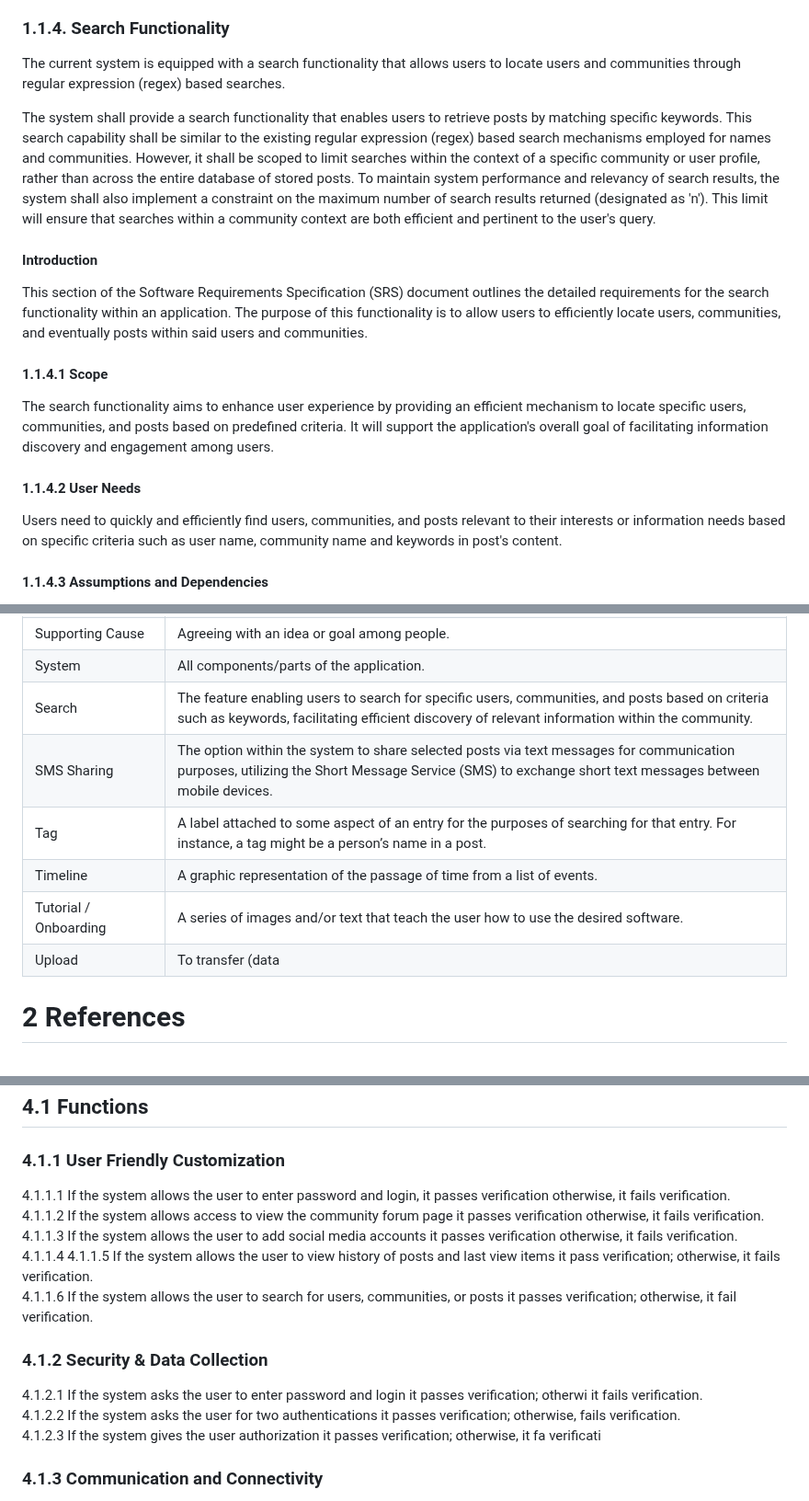
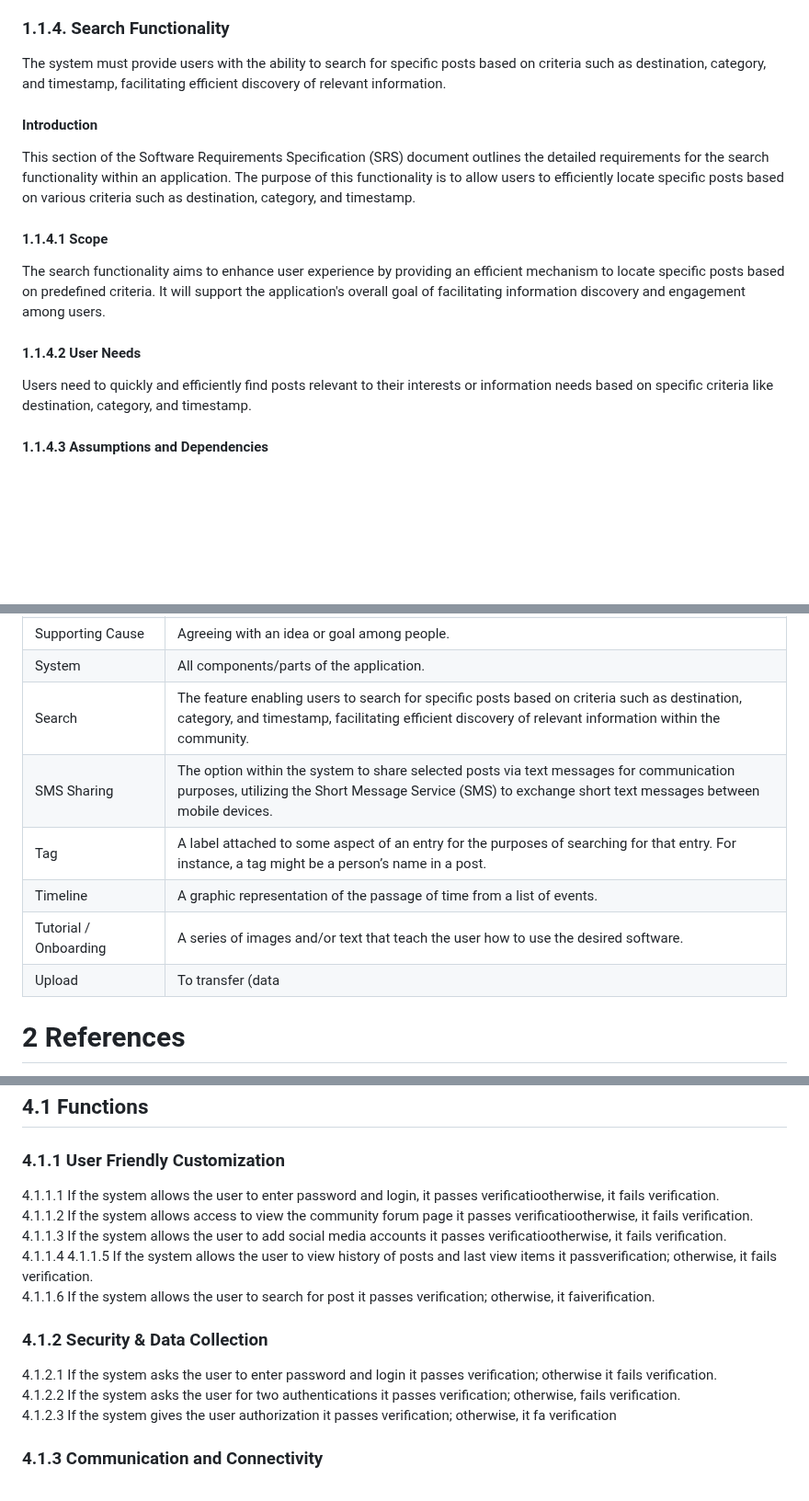
Before and after one commit to byui-cse397/2024WinCSE490PCP, a Markdown page: ProjectManagement/Requirements/SoftwareRequirementsSpecification.md, 3 parts joined by grey strips. Shown at 92% size. Drawn GitHub-style; blank space fills up the shorter version.

Commit message:
Changes to the SDD's Search and Login functionality sections to update to the most recent status of the project

```diff
--- a/ProjectManagement/Requirements/SoftwareRequirementsSpecification.md
+++ b/ProjectManagement/Requirements/SoftwareRequirementsSpecification.md
@@ -380,21 +380,18 @@ The community post feature must be scalable and maintainable within the MVC fram
 
 
 ### 1.1.4. Search Functionality
-The current system is equipped with a search functionality that allows users to locate users and communities through regular expression (regex) based searches.
-
-The system shall provide a search functionality that enables users to retrieve posts by matching specific keywords. This search capability shall be similar to the existing regular expression (regex) based search mechanisms employed for names and communities. However, it shall be scoped to limit searches within the context of a specific community or user profile, rather than across the entire database of stored posts. To maintain system performance and relevancy of search results, the system shall also implement a constraint on the maximum number of search results returned (designated as 'n'). This limit will ensure that searches within a community context are both efficient and pertinent to the user's query.
-
+The system must provide users with the ability to search for specific posts based on criteria such as destination, category, and timestamp, facilitating efficient discovery of relevant information.
 #### Introduction
 
-This section of the Software Requirements Specification (SRS) document outlines the detailed requirements for the search functionality within an application. The purpose of this functionality is to allow users to efficiently locate users, communities, and eventually posts within said users and communities.
+This section of the Software Requirements Specification (SRS) document outlines the detailed requirements for the search functionality within an application. The purpose of this functionality is to allow users to efficiently locate specific posts based on various criteria such as destination, category, and timestamp.
 
 #### 1.1.4.1 Scope
 
-The search functionality aims to enhance user experience by providing an efficient mechanism to locate specific users, communities, and posts based on predefined criteria. It will support the application's overall goal of facilitating information discovery and engagement among users.
+The search functionality aims to enhance user experience by providing an efficient mechanism to locate specific posts based on predefined criteria. It will support the application's overall goal of facilitating information discovery and engagement among users.
 
 #### 1.1.4.2 User Needs
 
-Users need to quickly and efficiently find users, communities, and posts relevant to their interests or information needs based on specific criteria such as user name, community name and keywords in post's content.
+Users need to quickly and efficiently find posts relevant to their interests or information needs based on specific criteria like destination, category, and timestamp.
 
 #### 1.1.4.3 Assumptions and Dependencies
 
@@ -643,12 +640,12 @@ These system interfaces collectively facilitate the functionality and interactio
 | Span of Time              | A period of time in which something happens. Specifically, this will be used to find certain travel events.                                                   |
 | Supporting Cause          | Agreeing with an idea or goal among people.                                                                                                                   |
 | System                    | All components/parts of the application.                                                                                                                      |
-| Search                    | The feature enabling users to search for specific users, communities, and posts based on criteria such as keywords, facilitating efficient discovery of relevant information within the community. |
+| Search                    | The feature enabling users to search for specific posts based on criteria such as destination, category, and timestamp, facilitating efficient discovery of relevant information within the community. |
 | SMS Sharing               | The option within the system to share selected posts via text messages for communication purposes, utilizing the Short Message Service (SMS) to exchange short text messages between mobile devices. |
 | Tag                       | A label attached to some aspect of an entry for the purposes of searching for that entry. For instance, a tag might be a person’s name in a post.             |
 | Timeline                  | A graphic representation of the passage of time from a list of events.                                                                                         |
 | Tutorial / Onboarding     | A series of images and/or text that teach the user how to use the desired software.                                                                            |
-| Upload                    | To transfer (data|
+| Upload                    | To transfer (data
 
 # 2 References
 2.1 Brigham Young University of Idaho CSE 430 SRS Document Submitted 2022
@@ -777,20 +773,20 @@ These system interfaces collectively facilitate the functionality and interactio
 ## 4.1 Functions
 
 ### 4.1.1 User Friendly Customization
-4.1.1.1 If the system allows the user to enter password and login, it passes verification otherwise, it fails verification.<br>
-4.1.1.2 If the system allows access to view the community forum page it passes verification otherwise, it fails verification.<br>
-4.1.1.3 If the system allows the user to add social media accounts it passes verification otherwise, it fails verification.<br>
+4.1.1.1 If the system allows the user to enter password and login, it passes verificatiootherwise, it fails verification.<br>
+4.1.1.2 If the system allows access to view the community forum page it passes verificatiootherwise, it fails verification.<br>
+4.1.1.3 If the system allows the user to add social media accounts it passes verificatiootherwise, it fails verification.<br>
 4.1.1.4
-4.1.1.5 If the system allows the user to view history of posts and last view items it pass verification; otherwise, it fails verification.<br>
-4.1.1.6 If the system allows the user to search for users, communities, or posts it passes verification; otherwise, it fail verification.<br>
+4.1.1.5 If the system allows the user to view history of posts and last view items it passverification; otherwise, it fails verification.<br>
+4.1.1.6 If the system allows the user to search for post it passes verification; otherwise, it faiverification.<br>
 
 ### 4.1.2 Security & Data Collection
-4.1.2.1 If the system asks the user to enter password and login it passes verification; otherwi
+4.1.2.1 If the system asks the user to enter password and login it passes verification; otherwise
 it fails verification.<br>
 4.1.2.2 If the system asks the user for two authentications it passes verification; otherwise,
 fails verification.<br>
 4.1.2.3 If the system gives the user authorization it passes verification; otherwise, it fa
-verificati<br>
+verification<br>
 
 ### 4.1.3 Communication and Connectivity
 4.1.3.1 If the system allows users access to the community post page it passes verification; otherwise, it fails verification.<br>
```
Also changed, not shown: other parts of ProjectManagement/Requirements/SoftwareRequirementsSpecification.md (+2 -3 lines), ProjectManagement/Design/SoftwareDesignDocument.md (+2 -2 lines).
